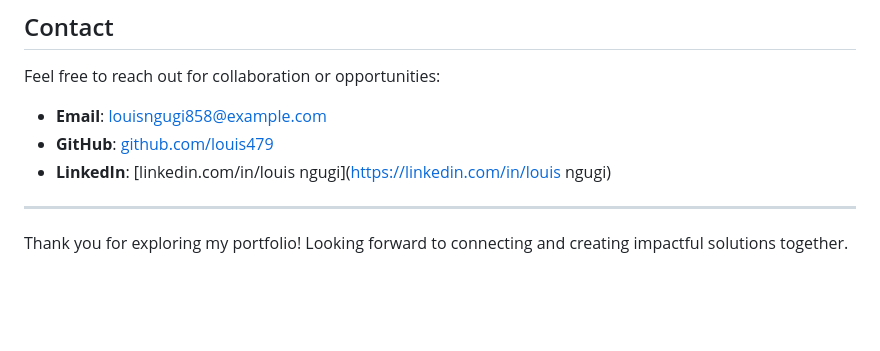
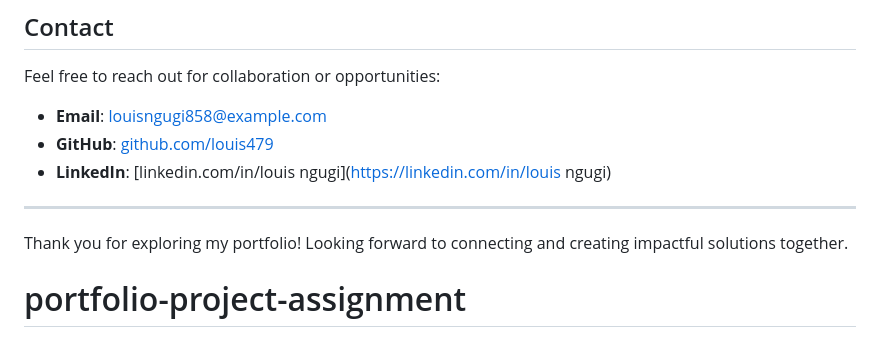
Before and after one commit to louis479/portfolio-project-assignment, a Markdown page: README.md, the part around the change. Drawn GitHub-style; blank space fills up the shorter version.

```diff
--- a/README.md
+++ b/README.md
@@ -72,3 +72,4 @@ Feel free to reach out for collaboration or opportunities:
 ---
 
 Thank you for exploring my portfolio! Looking forward to connecting and creating impactful solutions together.
+# portfolio-project-assignment
```
